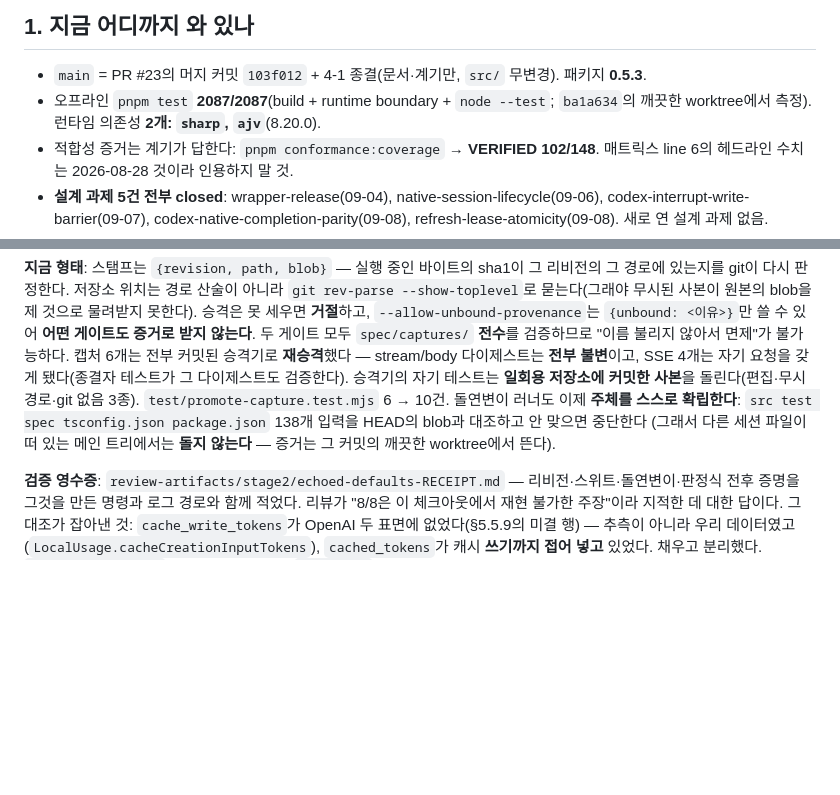
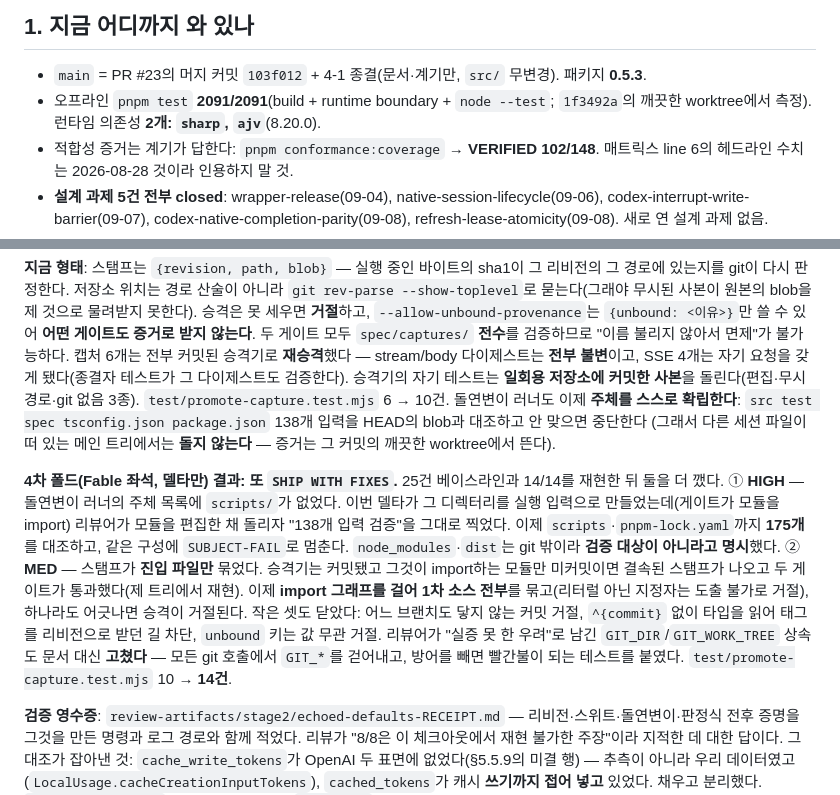
Before and after one commit to kangminlee-maker/local-OAuth-CLI-API-adapter, a Markdown page: docs/handoff-2026-09-09.md, 2 parts joined by grey strips. GitHub-like rendering; blank space fills up the shorter version.

Commit message:
Record the fourth fold round: what it broke and what closed it
Two more real holes, both created by this delta's own structure — the runner's
subject list missing the directory the delta made executable, and a binding
that named the entry file while the module it imports decided the stamp.

Co-Authored-By: Claude Opus 5 <noreply@anthropic.com>
Claude-Session: https://claude.ai/code/session_01M93CvggWxHb5cscojtC5hi

```diff
--- a/docs/handoff-2026-09-09.md
+++ b/docs/handoff-2026-09-09.md
@@ -6,7 +6,7 @@
 ## 1. 지금 어디까지 와 있나
 
 - `main` = PR #23의 머지 커밋 `103f012` + 4-1 종결(문서·계기만, `src/` 무변경). 패키지 **0.5.3**.
-- 오프라인 `pnpm test` **2087/2087**(build + runtime boundary + `node --test`; `ba1a634`의 깨끗한 worktree에서 측정). 런타임 의존성 **2개: `sharp`, `ajv`**(8.20.0).
+- 오프라인 `pnpm test` **2091/2091**(build + runtime boundary + `node --test`; `1f3492a`의 깨끗한 worktree에서 측정). 런타임 의존성 **2개: `sharp`, `ajv`**(8.20.0).
 - 적합성 증거는 계기가 답한다: `pnpm conformance:coverage` → **VERIFIED 102/148**. 매트릭스 line 6의 헤드라인 수치는 2026-08-28 것이라 인용하지 말 것.
 - **설계 과제 5건 전부 closed**: wrapper-release(09-04), native-session-lifecycle(09-06), codex-interrupt-write-barrier(09-07),
   codex-native-completion-parity(09-08), refresh-lease-atomicity(09-08). 새로 연 설계 과제 없음.
@@ -131,6 +131,16 @@ git을 `PATH`에서 빼면 두 멤버가 `null`인 픽스처가 오버라이드
 돌연변이 러너도 이제 **주체를 스스로 확립한다**: `src test spec tsconfig.json package.json` 138개 입력을 HEAD의 blob과 대조하고 안 맞으면 중단한다
 (그래서 다른 세션 파일이 떠 있는 메인 트리에서는 **돌지 않는다** — 증거는 그 커밋의 깨끗한 worktree에서 뜬다).
 
+**4차 폴드(Fable 좌석, 델타만) 결과: 또 `SHIP WITH FIXES`.** 25건 베이스라인과 14/14를 재현한 뒤 둘을 더 깼다.
+① **HIGH** — 돌연변이 러너의 주체 목록에 `scripts/`가 없었다. 이번 델타가 그 디렉터리를 실행 입력으로 만들었는데(게이트가 모듈을 import)
+리뷰어가 모듈을 편집한 채 돌리자 "138개 입력 검증"을 그대로 찍었다. 이제 `scripts`·`pnpm-lock.yaml`까지 **175개**를 대조하고,
+같은 구성에 `SUBJECT-FAIL`로 멈춘다. `node_modules`·`dist`는 git 밖이라 **검증 대상이 아니라고 명시**했다.
+② **MED** — 스탬프가 **진입 파일만** 묶었다. 승격기는 커밋됐고 그것이 import하는 모듈만 미커밋이면 결속된 스탬프가 나오고 두 게이트가 통과했다(제 트리에서 재현).
+이제 **import 그래프를 걸어 1차 소스 전부**를 묶고(리터럴 아닌 지정자는 도출 불가로 거절), 하나라도 어긋나면 승격이 거절된다.
+작은 셋도 닫았다: 어느 브랜치도 닿지 않는 커밋 거절, `^{commit}` 없이 타입을 읽어 태그를 리비전으로 받던 길 차단, `unbound` 키는 값 무관 거절.
+리뷰어가 "실증 못 한 우려"로 남긴 `GIT_DIR`/`GIT_WORK_TREE` 상속도 문서 대신 **고쳤다** — 모든 git 호출에서 `GIT_*`를 걷어내고, 방어를 빼면 빨간불이 되는 테스트를 붙였다.
+`test/promote-capture.test.mjs` 10 → **14건**.
+
 **검증 영수증**: `review-artifacts/stage2/echoed-defaults-RECEIPT.md` — 리비전·스위트·돌연변이·판정식 전후 증명을 그것을 만든 명령과 로그 경로와 함께 적었다.
 리뷰가 "8/8은 이 체크아웃에서 재현 불가한 주장"이라 지적한 데 대한 답이다.
 그 대조가 잡아낸 것: `cache_write_tokens`가 OpenAI 두 표면에 없었다(§5.5.9의 미결 행) — 추측이 아니라 우리 데이터였고(`LocalUsage.cacheCreationInputTokens`),
```
